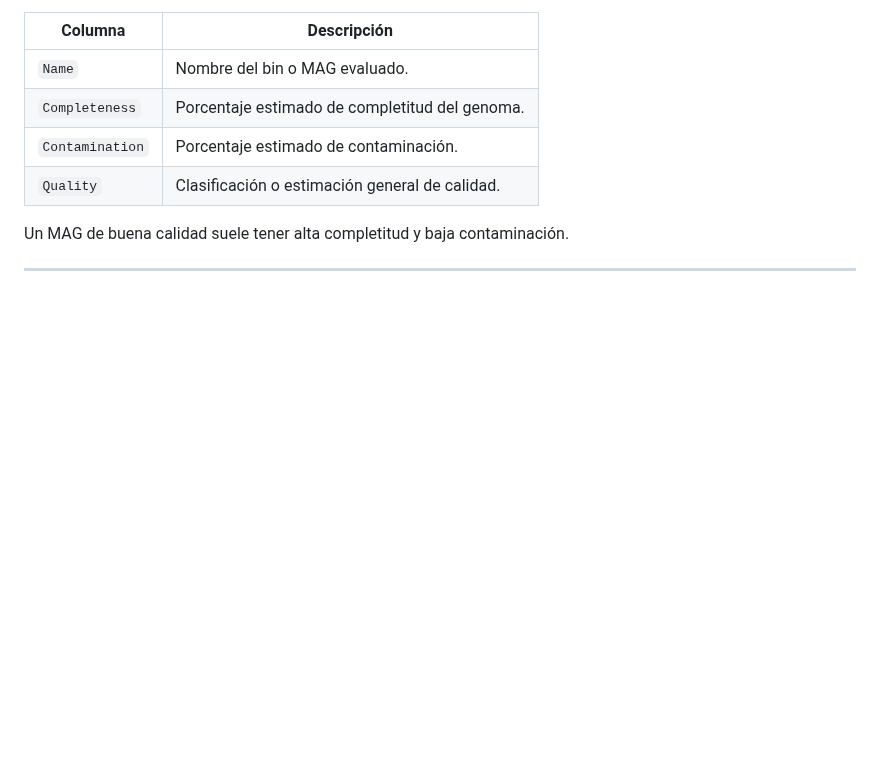
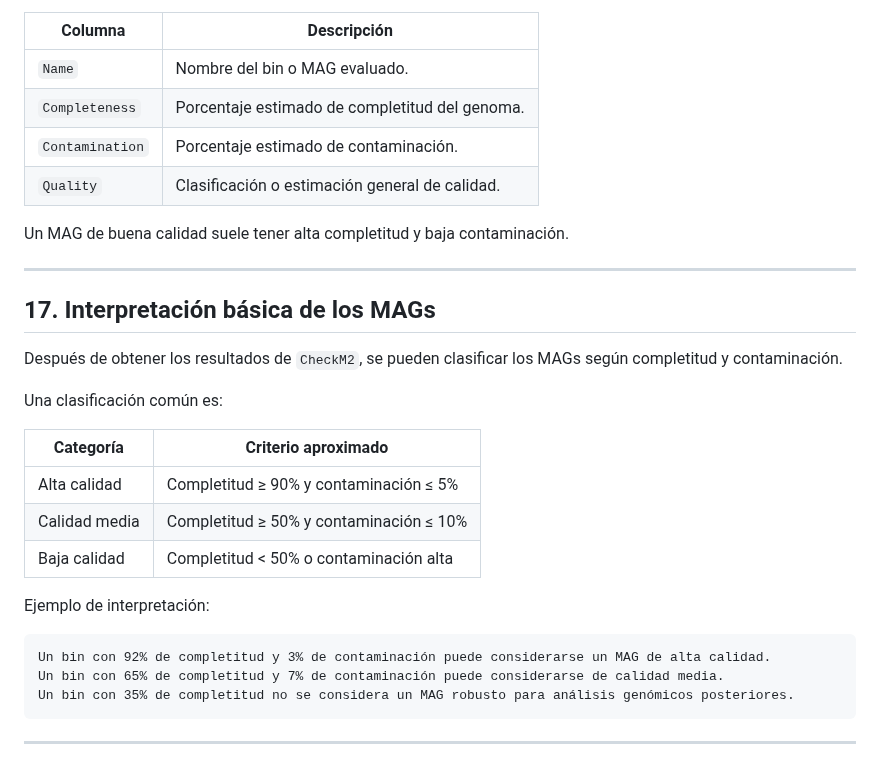
Before and after one commit to BCEM-UniAndes/Metagenomica_Moderna_Curso, a Markdown page: Materiales/Binning_Metagenomico/Binning_LecturasCortas.md, the part around the change. GitHub-like rendering; blank space fills up the shorter version.

````diff
--- a/Materiales/Binning_Metagenomico/Binning_LecturasCortas.md
+++ b/Materiales/Binning_Metagenomico/Binning_LecturasCortas.md
@@ -715,3 +715,24 @@ Este archivo puede contener columnas como:
 Un MAG de buena calidad suele tener alta completitud y baja contaminación.
 
 ---
+## 17. Interpretación básica de los MAGs
+
+Después de obtener los resultados de `CheckM2`, se pueden clasificar los MAGs según completitud y contaminación.
+
+Una clasificación común es:
+
+| Categoría | Criterio aproximado |
+|---|---|
+| Alta calidad | Completitud ≥ 90% y contaminación ≤ 5% |
+| Calidad media | Completitud ≥ 50% y contaminación ≤ 10% |
+| Baja calidad | Completitud < 50% o contaminación alta |
+
+Ejemplo de interpretación:
+
+```text
+Un bin con 92% de completitud y 3% de contaminación puede considerarse un MAG de alta calidad.
+Un bin con 65% de completitud y 7% de contaminación puede considerarse de calidad media.
+Un bin con 35% de completitud no se considera un MAG robusto para análisis genómicos posteriores.
+```
+
+---
````
